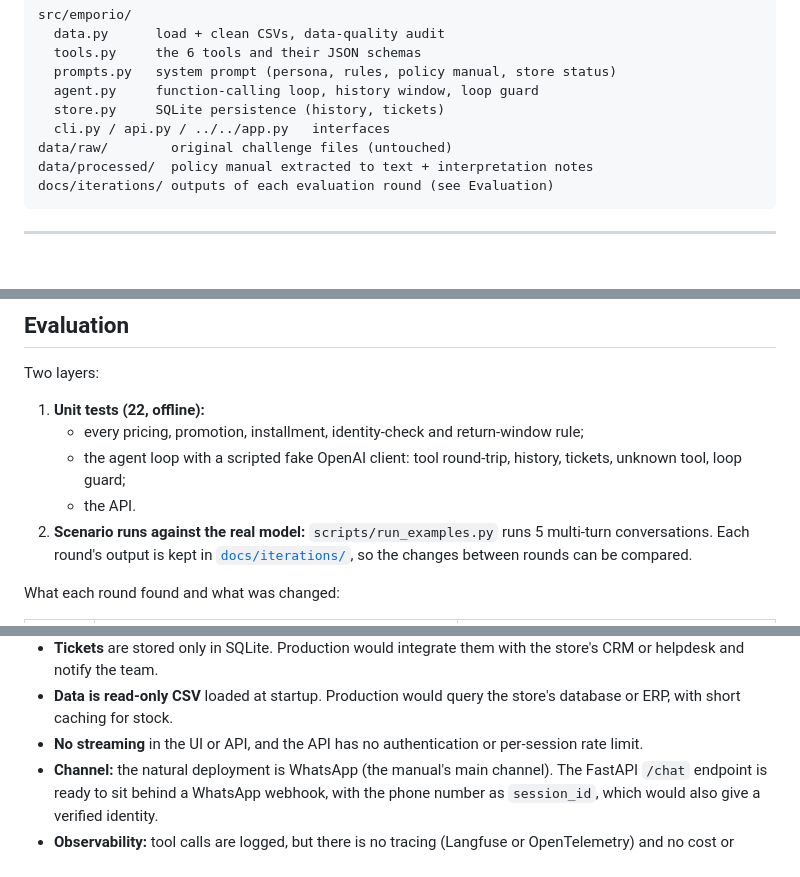
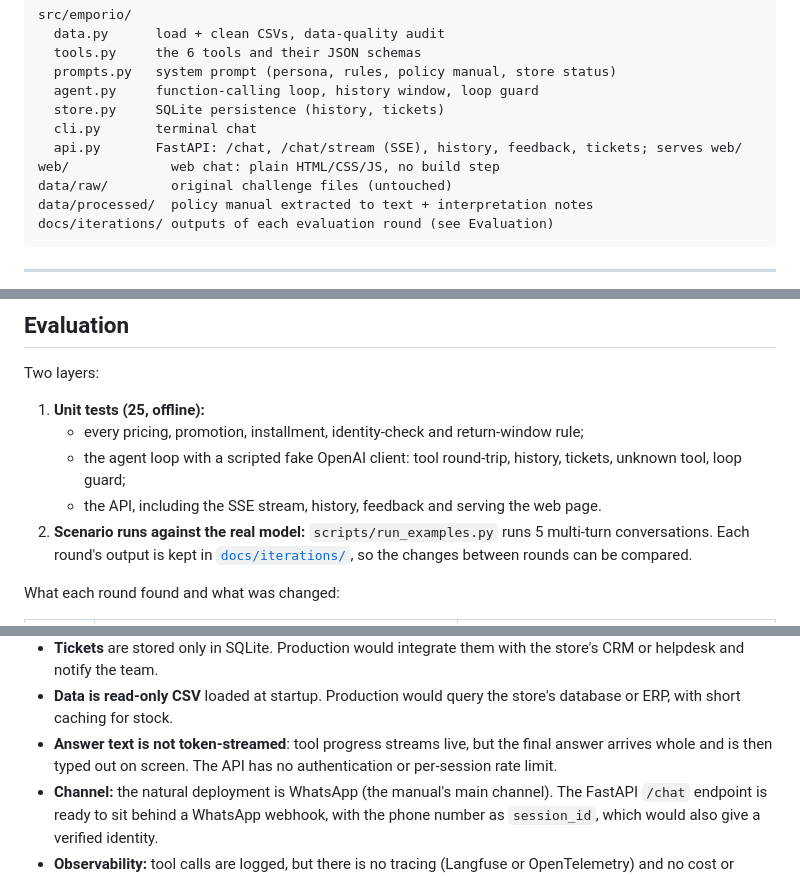
Before and after one commit to RenanzitoIA/emporio-da-musica-agent, a Markdown page: README.md, 3 parts joined by grey strips. Drawn GitHub-style; blank space fills up the shorter version.

```diff
--- a/README.md
+++ b/README.md
@@ -100,7 +100,9 @@ src/emporio/
   prompts.py   system prompt (persona, rules, policy manual, store status)
   agent.py     function-calling loop, history window, loop guard
   store.py     SQLite persistence (history, tickets)
-  cli.py / api.py / ../../app.py   interfaces
+  cli.py       terminal chat
+  api.py       FastAPI: /chat, /chat/stream (SSE), history, feedback, tickets; serves web/
+web/             web chat: plain HTML/CSS/JS, no build step
 data/raw/        original challenge files (untouched)
 data/processed/  policy manual extracted to text + interpretation notes
 docs/iterations/ outputs of each evaluation round (see Evaluation)
@@ -258,11 +276,11 @@ Other cleaning:
 
 Two layers:
 
-1. **Unit tests (22, offline):**
+1. **Unit tests (25, offline):**
    - every pricing, promotion, installment, identity-check and return-window rule;
    - the agent loop with a scripted fake OpenAI client: tool round-trip, history, tickets,
      unknown tool, loop guard;
-   - the API.
+   - the API, including the SSE stream, history, feedback and serving the web page.
 2. **Scenario runs against the real model:** `scripts/run_examples.py` runs 5 multi-turn
    conversations. Each round's output is kept in [`docs/iterations/`](docs/iterations/), so
    the changes between rounds can be compared.
@@ -309,8 +327,9 @@ Example conversations (final round), each covering a different kind of request:
   CRM or helpdesk and notify the team.
 - **Data is read-only CSV** loaded at startup. Production would query the store's database
   or ERP, with short caching for stock.
-- **No streaming** in the UI or API, and the API has no authentication or per-session rate
-  limit.
+- **Answer text is not token-streamed**: tool progress streams live, but the final answer
+  arrives whole and is then typed out on screen. The API has no authentication or
+  per-session rate limit.
 - **Channel:** the natural deployment is WhatsApp (the manual's main channel). The FastAPI
   `/chat` endpoint is ready to sit behind a WhatsApp webhook, with the phone number as
   `session_id`, which would also give a verified identity.
```
Also changed, not shown: other parts of README.md (+24 -7 lines), docs/streamlit.jpg (deleted), docs/web-ui.jpg (added), 9 other files.
